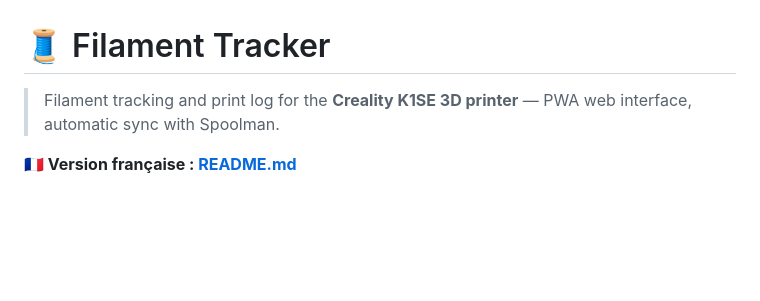
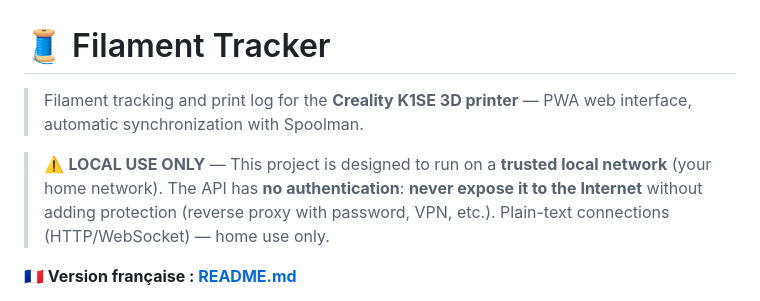
Before and after one commit to Anto5314/filament-tracker, a Markdown page: README.en.md, the part around the change. Drawn GitHub-style; blank space fills up the shorter version.

```diff
--- a/README.en.md
+++ b/README.en.md
@@ -1,6 +1,8 @@
 # 🧵 Filament Tracker
 
-> Filament tracking and print log for the **Creality K1SE 3D printer** — PWA web interface, automatic sync with Spoolman.
+> Filament tracking and print log for the **Creality K1SE 3D printer** — PWA web interface, automatic synchronization with Spoolman.
+
+> ⚠️ **LOCAL USE ONLY** — This project is designed to run on a **trusted local network** (your home network). The API has **no authentication**: **never expose it to the Internet** without adding protection (reverse proxy with password, VPN, etc.). Plain-text connections (HTTP/WebSocket) — home use only.
 
 **🇫🇷 Version française : [README.md](README.md)**
 
```
Also changed, not shown: README.md (+2 -0 lines).
